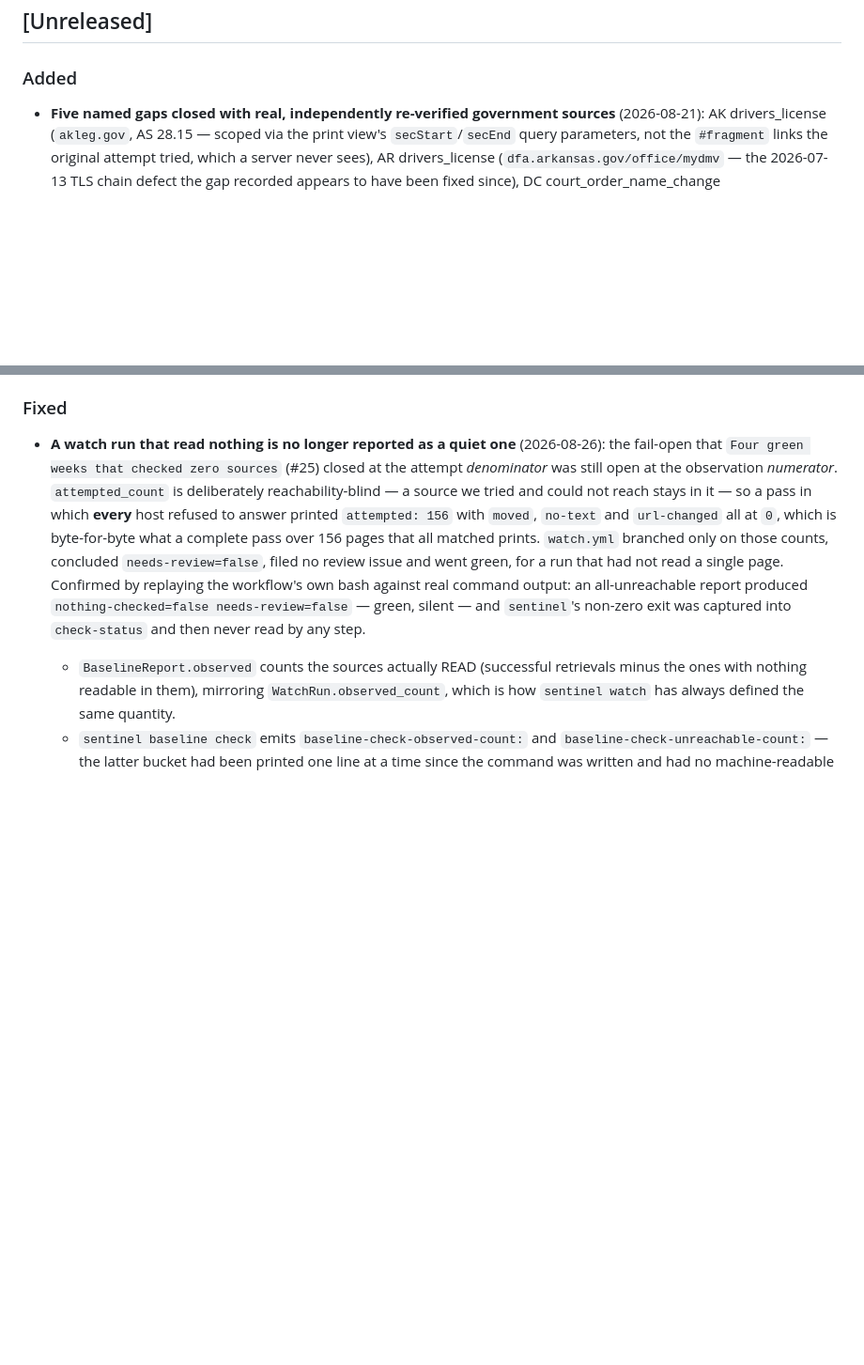
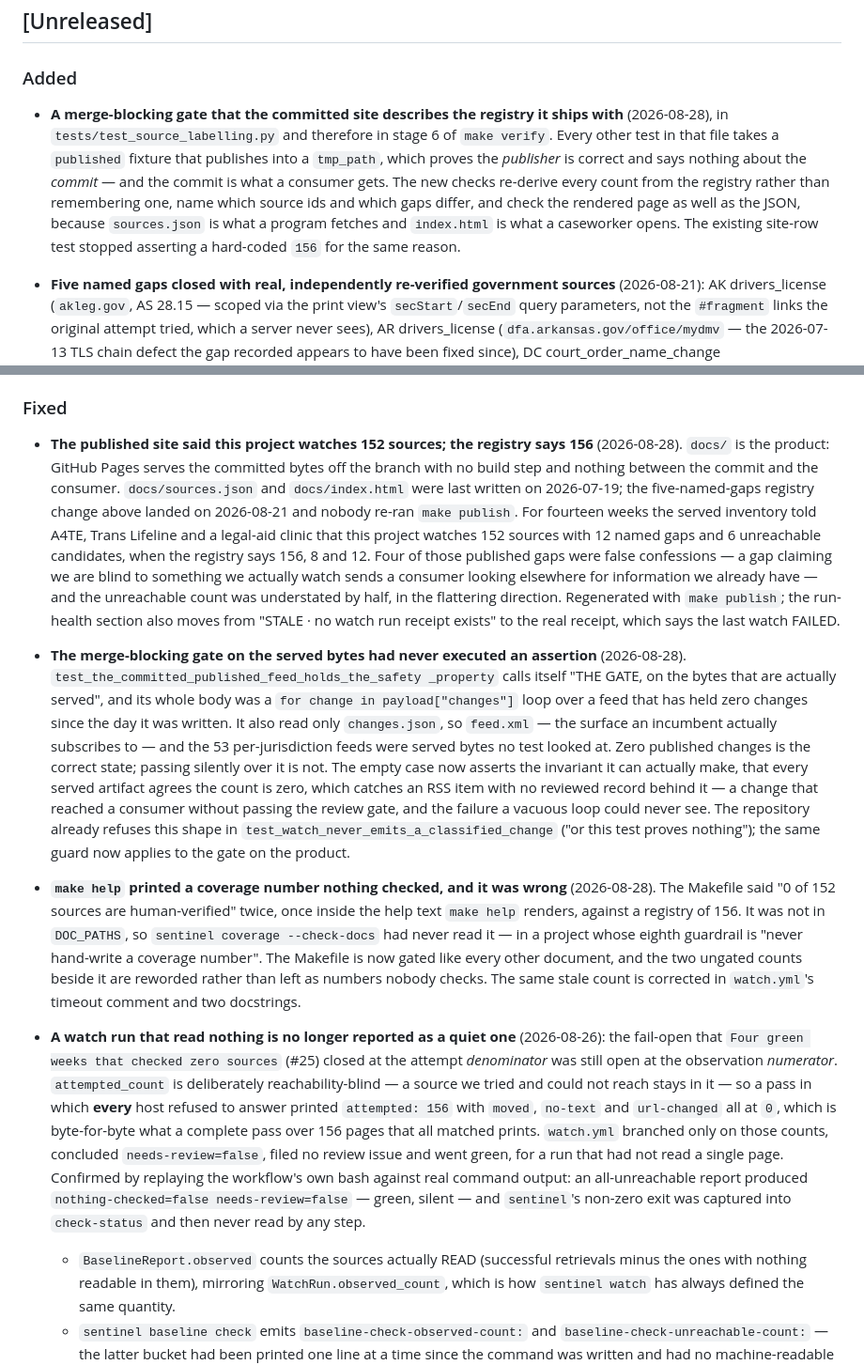
Before and after one commit to ChelseaKR/id-churn-sentinel, a Markdown page: CHANGELOG.md, 2 parts joined by grey strips. Shown at 94% size. Drawn GitHub-style; blank space fills up the shorter version.

```diff
--- a/CHANGELOG.md
+++ b/CHANGELOG.md
@@ -8,6 +8,17 @@ a pre-1.0 technical alpha, and everything below has landed on `main` untagged.
 ## [Unreleased]
 
 ### Added
+
+- **A merge-blocking gate that the committed site describes the registry it
+  ships with** (2026-08-28), in `tests/test_source_labelling.py` and therefore
+  in stage 6 of `make verify`. Every other test in that file takes a `published`
+  fixture that publishes into a `tmp_path`, which proves the *publisher* is
+  correct and says nothing about the *commit* — and the commit is what a
+  consumer gets. The new checks re-derive every count from the registry rather
+  than remembering one, name which source ids and which gaps differ, and check
+  the rendered page as well as the JSON, because `sources.json` is what a
+  program fetches and `index.html` is what a caseworker opens. The existing
+  site-row test stopped asserting a hard-coded `156` for the same reason.
 
 - **Five named gaps closed with real, independently re-verified government sources**
   (2026-08-21): AK drivers_license (`akleg.gov`, AS 28.15 — scoped via the print
@@ -79,6 +90,45 @@ a pre-1.0 technical alpha, and everything below has landed on `main` untagged.
   (default 2s), structurally, so no call path can burst a government server.
 
 ### Fixed
+
+- **The published site said this project watches 152 sources; the registry says
+  156** (2026-08-28). `docs/` is the product: GitHub Pages serves the committed
+  bytes off the branch with no build step and nothing between the commit and the
+  consumer. `docs/sources.json` and `docs/index.html` were last written on
+  2026-07-19; the five-named-gaps registry change above landed on 2026-08-21 and
+  nobody re-ran `make publish`. For fourteen weeks the served inventory told
+  A4TE, Trans Lifeline and a legal-aid clinic that this project watches 152
+  sources with 12 named gaps and 6 unreachable candidates, when the registry
+  says 156, 8 and 12. Four of those published gaps were false confessions — a
+  gap claiming we are blind to something we actually watch sends a consumer
+  looking elsewhere for information we already have — and the unreachable count
+  was understated by half, in the flattering direction. Regenerated with
+  `make publish`; the run-health section also moves from "STALE · no watch run
+  receipt exists" to the real receipt, which says the last watch FAILED.
+- **The merge-blocking gate on the served bytes had never executed an
+  assertion** (2026-08-28). `test_the_committed_published_feed_holds_the_safety
+  _property` calls itself "THE GATE, on the bytes that are actually served", and
+  its whole body was a `for change in payload["changes"]` loop over a feed that
+  has held zero changes since the day it was written. It also read only
+  `changes.json`, so `feed.xml` — the surface an incumbent actually subscribes
+  to — and the 53 per-jurisdiction feeds were served bytes no test looked at.
+  Zero published changes is the correct state; passing silently over it is not.
+  The empty case now asserts the invariant it can actually make, that every
+  served artifact agrees the count is zero, which catches an RSS item with no
+  reviewed record behind it — a change that reached a consumer without passing
+  the review gate, and the failure a vacuous loop could never see. The
+  repository already refuses this shape in
+  `test_watch_never_emits_a_classified_change` ("or this test proves nothing");
+  the same guard now applies to the gate on the product.
+- **`make help` printed a coverage number nothing checked, and it was wrong**
+  (2026-08-28). The Makefile said "0 of 152 sources are human-verified" twice,
+  once inside the help text `make help` renders, against a registry of 156. It
+  was not in `DOC_PATHS`, so `sentinel coverage --check-docs` had never read it —
+  in a project whose eighth guardrail is "never hand-write a coverage number".
+  The Makefile is now gated like every other document, and the two ungated
+  counts beside it are reworded rather than left as numbers nobody checks. The
+  same stale count is corrected in `watch.yml`'s timeout comment and two
+  docstrings.
 
 - **A watch run that read nothing is no longer reported as a quiet one**
   (2026-08-26): the fail-open that `Four green weeks that checked zero sources`
```
Also changed, not shown: docs/plans/improvement-plan.md (added, +125 -0 lines).
